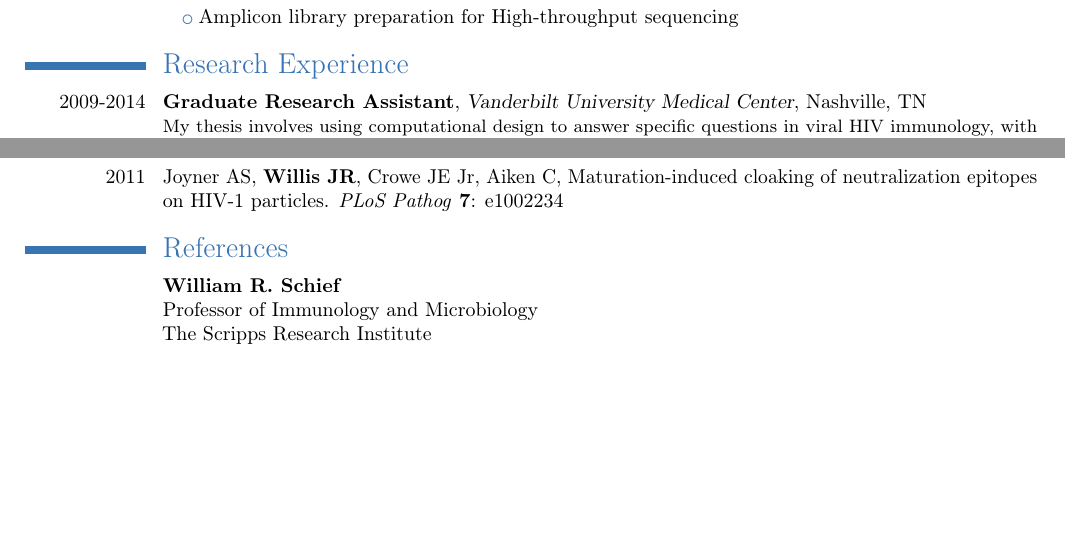
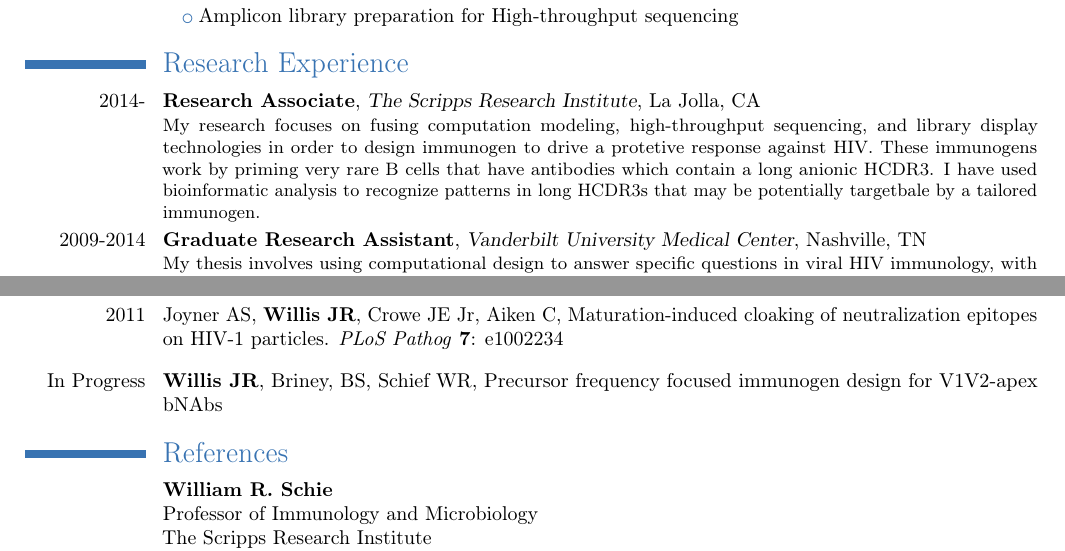
Before and after one commit to jwillis0720/thesis_and_cv, a LaTeX CV (cv/git_cv/my_cv/JordanWillisCV.tex): two parts of pages 2 and 4 of 5, joined at a grey line, cut so that both start at the same text, the shorter picture padded with empty space. Compiled offline with pdfLaTeX.

Commit message:
CV ready to Submit

```diff
--- a/cv/git_cv/my_cv/JordanWillisCV.tex
+++ b/cv/git_cv/my_cv/JordanWillisCV.tex
@@ -103,6 +97,7 @@
 
 %Research Experience
 \section{Research Experience}
+\cventry{2014-}{Research Associate}{The Scripps Research Institute}{La Jolla}{CA}{My research focuses on fusing computation modeling, high-throughput sequencing, and library display technologies in order to design immunogen to drive a protetive response against HIV. These immunogens work by priming very rare B cells that have antibodies which contain a long anionic HCDR3. I have used bioinformatic analysis to recognize patterns in long HCDR3s that may be potentially targetbale by a tailored immunogen.}
 \cventry{2009-2014}{Graduate Research Assistant}{Vanderbilt University Medical Center}{Nashville}{TN}{My thesis involves using computational design to answer specific questions in viral HIV immunology, with a focus on antibody design. The computational work was accomplished in the Meiler laboratory while the experimental laboratory work was conducted in the Crowe laboratory. My thesis work can be divided into four parts:%
 \begin{enumerate}[itemsep=1mm,topsep=1mm,leftmargin=.25in,parsep=1mm]
 \item Multi-state antibody design to interrogate mechanisms for antibody polyspecificity. How do antibodies use a limited sequence repertoire to bind many antigens?
@@ -180,11 +174,12 @@
 \cvitem{2012}{Briney BS, \textbf{Willis JR}, Hicar MD, Thomas JW 2nd, Crowe JE Jr, Frequency and genetic characterization of V(DD)J recombinants in the human peripheral blood antibody repertoire. \textit{Immunology} \textbf{137}: 56-64}
 \cvitem{2012}{Briney BS, \textbf{Willis JR}, Crowe JE Jr, Human peripheral blood antibodies with long HCDR3s are established primarily at original recombination using a limited subset of germline genes. \textit{PLoS One} \textbf{7}: e36750}
 \cvitem{2011}{Joyner AS, \textbf{Willis JR}, Crowe JE Jr, Aiken C, Maturation-induced cloaking of neutralization epitopes on HIV-1 particles. \textit{PLoS Pathog} \textbf{7}: e1002234}
-
+\vspace{0.2cm}
+\cvitem{In Progress}{\textbf{Willis JR}, Briney, BS, Schief WR, Precursor frequency focused immunogen design for V1V2-apex bNAbs}
 
 %References
 \section{References}
-\cvreference{William R. Schief}{Professor of Immunology and Microbiology}{}{The Scripps Research Institute}{Immunoglogy Building}{10550 North Torrey Pines Road, La Jolla, CA 92037}{858-784-7725}{schief@scripps.edu}
+\cvreference{William R. Schie}{Professor of Immunology and Microbiology}{}{The Scripps Research Institute}{Immunoglogy Building}{10550 North Torrey Pines Road, La Jolla, CA 92037}{858-784-7725}{schief@scripps.edu}
 \vspace{0.2cm}
 \cvreference{James E. Crowe Jr., M.D.}{Ann Scott Carell Chair Professor Pediatrics and Microbiology and Immunology}{Director Vanderbilt Vaccine Center}{Vanderbilt University Medical Center}{2213 Garland Ave.}{11475 MRB IV Nashville, TN 37232-0417}{615-343-8064}{James.Crowe@Vanderbilt.Edu}
 \vspace{0.2cm}
```
Also changed, not shown: cv/git_cv/my_cv/JordanWillisCV.pdf, cv/git_cv/my_cv/JordanWillisCV.tex (19 more changed lines).
